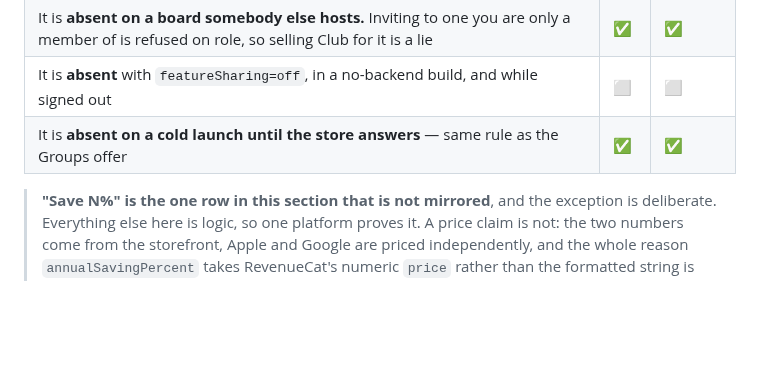
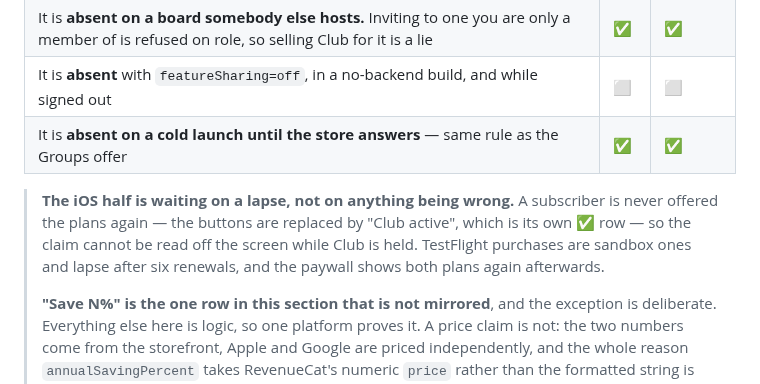
Before and after one commit to toondeboer/poker, a Markdown page: RELEASE_TESTING.md, the part around the change. Drawn GitHub-style; blank space fills up the shorter version.

Commit message:
§16c: why the iOS price claim is still open
Not a defect and not a blocker — a subscriber is never offered the plans
again, which is a passing row in its own right, so the claim cannot be
read off the screen while Club is held. TestFlight purchases are sandbox
ones and lapse after six renewals.

Written down because an open row with no visible reason invites somebody
to go looking for a fault that is not there.

Co-Authored-By: Claude Opus 5 <noreply@anthropic.com>

```diff
--- a/RELEASE_TESTING.md
+++ b/RELEASE_TESTING.md
@@ -1131,6 +1131,11 @@ is about whether a person can tell, before they tap, which of the two they are b
 | It is **absent** with `featureSharing=off`, in a no-backend build, and while signed out                                                          | ⬜  | ⬜      |
 | It is **absent on a cold launch until the store answers** — same rule as the Groups offer                                                        | ✅  | ✅      |
 
+> **The iOS half is waiting on a lapse, not on anything being wrong.** A subscriber is never
+> offered the plans again — the buttons are replaced by "Club active", which is its own ✅ row — so
+> the claim cannot be read off the screen while Club is held. TestFlight purchases are sandbox
+> ones and lapse after six renewals, and the paywall shows both plans again afterwards.
+>
 > **"Save N%" is the one row in this section that is not mirrored**, and the exception is
 > deliberate. Everything else here is logic, so one platform proves it. A price claim is not: the
 > two numbers come from the storefront, Apple and Google are priced independently, and the whole
```
